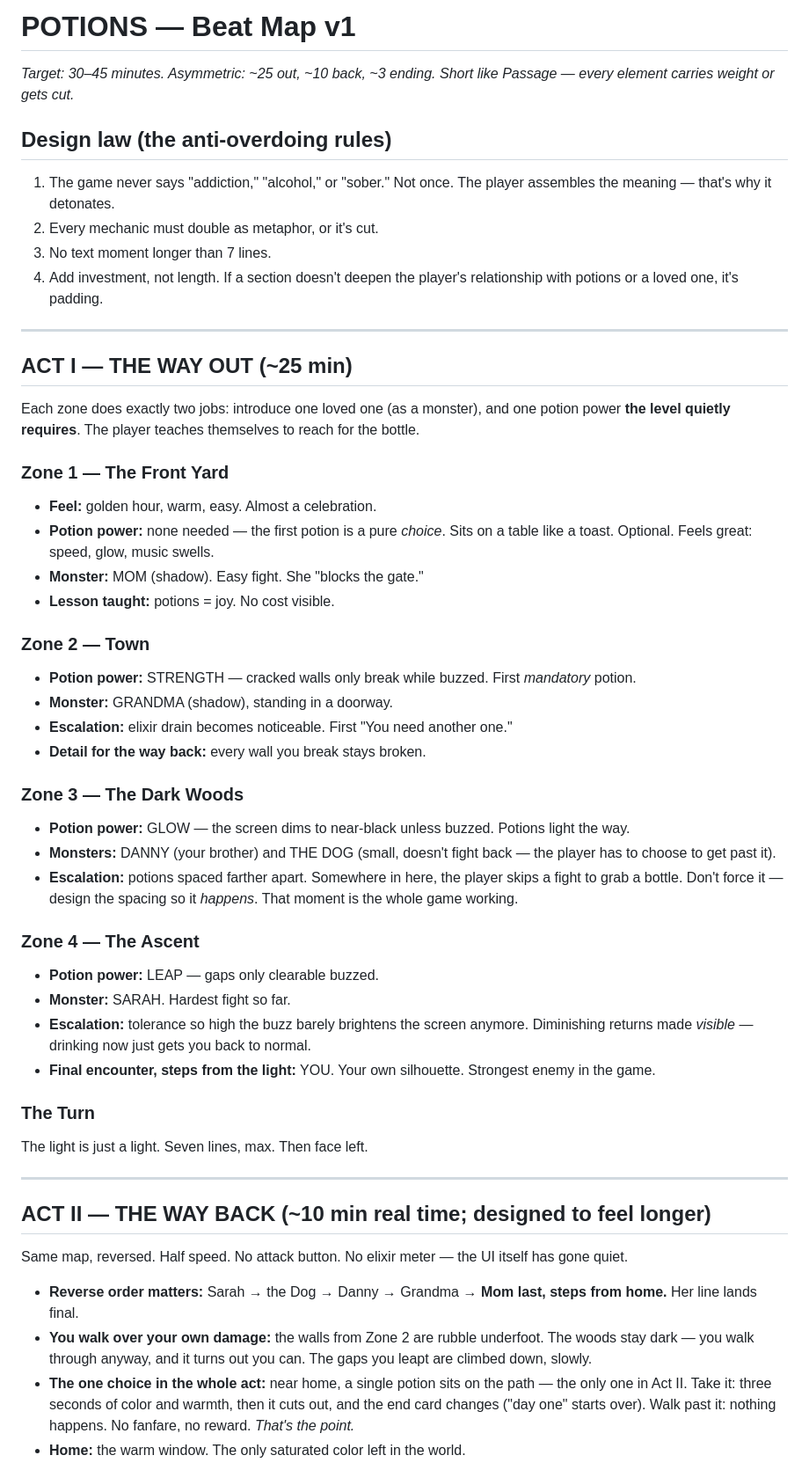
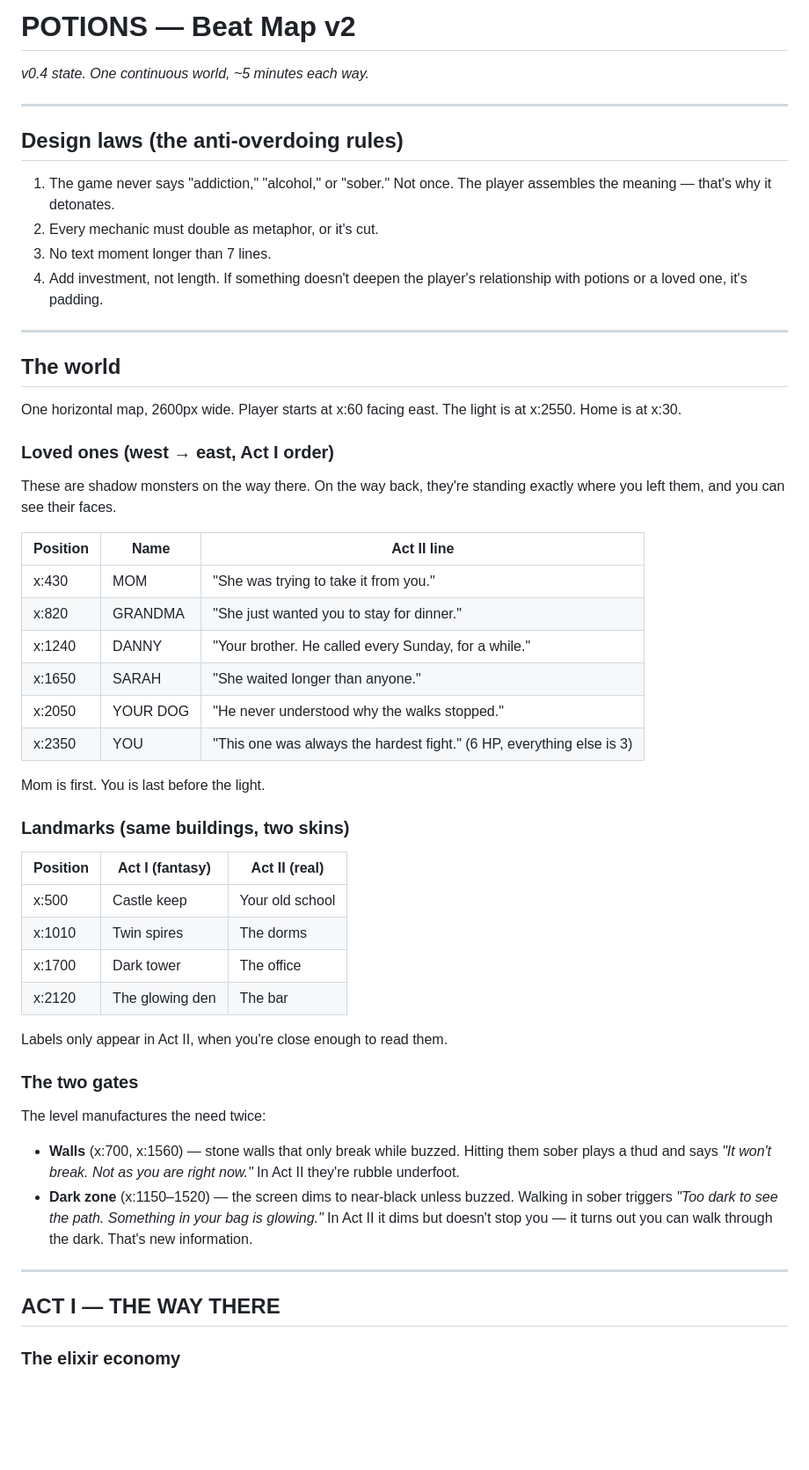
Before and after one commit to fairley46/potions, a Markdown page: POTIONS-beat-map.md, the part around one of its changes. Shown at 88% size. Drawn GitHub-style; blank space fills up the shorter version.

```diff
--- a/POTIONS-beat-map.md
+++ b/POTIONS-beat-map.md
@@ -1,50 +1,57 @@
-# POTIONS — Beat Map v1
-*Target: 30–45 minutes. Asymmetric: ~25 out, ~10 back, ~3 ending. Short like Passage — every element carries weight or gets cut.*
+# POTIONS — Beat Map v2
+*v0.4 state. One continuous world, ~5 minutes each way.*
 
-## Design law (the anti-overdoing rules)
+---
+
+## Design laws (the anti-overdoing rules)
+
 1. The game never says "addiction," "alcohol," or "sober." Not once. The player assembles the meaning — that's why it detonates.
 2. Every mechanic must double as metaphor, or it's cut.
 3. No text moment longer than 7 lines.
-4. Add investment, not length. If a section doesn't deepen the player's relationship with potions or a loved one, it's padding.
+4. Add investment, not length. If something doesn't deepen the player's relationship with potions or a loved one, it's padding.
 
 ---
 
-## ACT I — THE WAY OUT (~25 min)
-Each zone does exactly two jobs: introduce one loved one (as a monster), and one potion power **the level quietly requires**. The player teaches themselves to reach for the bottle.
+## The world
 
-### Zone 1 — The Front Yard
-- **Feel:** golden hour, warm, easy. Almost a celebration.
-- **Potion power:** none needed — the first potion is a pure *choice*. Sits on a table like a toast. Optional. Feels great: speed, glow, music swells.
-- **Monster:** MOM (shadow). Easy fight. She "blocks the gate."
-- **Lesson taught:** potions = joy. No cost visible.
+One horizontal map, 2600px wide. Player starts at x:60 facing east. The light is at x:2550. Home is at x:30.
 
-### Zone 2 — Town
-- **Potion power:** STRENGTH — cracked walls only break while buzzed. First *mandatory* potion.
-- **Monster:** GRANDMA (shadow), standing in a doorway.
-- **Escalation:** elixir drain becomes noticeable. First "You need another one."
-- **Detail for the way back:** every wall you break stays broken.
+### Loved ones (west → east, Act I order)
 
-### Zone 3 — The Dark Woods
-- **Potion power:** GLOW — the screen dims to near-black unless buzzed. Potions light the way.
-- **Monsters:** DANNY (your brother) and THE DOG (small, doesn't fight back — the player has to choose to get past it).
-- **Escalation:** potions spaced farther apart. Somewhere in here, the player skips a fight to grab a bottle. Don't force it — design the spacing so it *happens*. That moment is the whole game working.
+These are shadow monsters on the way there. On the way back, they're standing exactly where you left them, and you can see their faces.
 
-### Zone 4 — The Ascent
-- **Potion power:** LEAP — gaps only clearable buzzed.
-- **Monster:** SARAH. Hardest fight so far.
-- **Escalation:** tolerance so high the buzz barely brightens the screen anymore. Diminishing returns made *visible* — drinking now just gets you back to normal.
-- **Final encounter, steps from the light:** YOU. Your own silhouette. Strongest enemy in the game.
+| Position | Name | Act II line |
+|---|---|---|
+| x:430 | MOM | "She was trying to take it from you." |
+| x:820 | GRANDMA | "She just wanted you to stay for dinner." |
+| x:1240 | DANNY | "Your brother. He called every Sunday, for a while." |
+| x:1650 | SARAH | "She waited longer than anyone." |
+| x:2050 | YOUR DOG | "He never understood why the walks stopped." |
+| x:2350 | YOU | "This one was always the hardest fight." (6 HP, everything else is 3) |
 
-### The Turn
-The light is just a light. Seven lines, max. Then face left.
+Mom is first. You is last before the light.
+
+### Landmarks (same buildings, two skins)
+
+| Position | Act I (fantasy) | Act II (real) |
+|---|---|---|
+| x:500 | Castle keep | Your old school |
+| x:1010 | Twin spires | The dorms |
+| x:1700 | Dark tower | The office |
+| x:2120 | The glowing den | The bar |
+
+Labels only appear in Act II, when you're close enough to read them.
+
+### The two gates
+
+The level manufactures the need twice:
+
+- **Walls** (x:700, x:1560) — stone walls that only break while buzzed. Hitting them sober plays a thud and says *"It won't break. Not as you are right now."* In Act II they're rubble underfoot.
+- **Dark zone** (x:1150–1520) — the screen dims to near-black unless buzzed. Walking in sober triggers *"Too dark to see the path. Something in your bag is glowing."* In Act II it dims but doesn't stop you — it turns out you can walk through the dark. That's new information.
 
 ---
 
-## ACT II — THE WAY BACK (~10 min real time; designed to feel longer)
-Same map, reversed. Half speed. No attack button. No elixir meter — the UI itself has gone quiet.
+## ACT I — THE WAY THERE
 
-- **Reverse order matters:** Sarah → the Dog → Danny → Grandma → **Mom last, steps from home.** Her line lands final.
-- **You walk over your own damage:** the walls from Zone 2 are rubble underfoot. The woods stay dark — you walk through anyway, and it turns out you can. The gaps you leapt are climbed down, slowly.
-- **The one choice in the whole act:** near home, a single potion sits on the path — the only one in Act II. Take it: three seconds of color and warmth, then it cuts out, and the end card changes ("day one" starts over). Walk past it: nothing happens. No fanfare, no reward. *That's the point.*
-- **Home:** the warm window. The only saturated color left in the world.
+### The elixir economy
 
```
Also changed, not shown: other parts of POTIONS-beat-map.md (+103 -9 lines).
